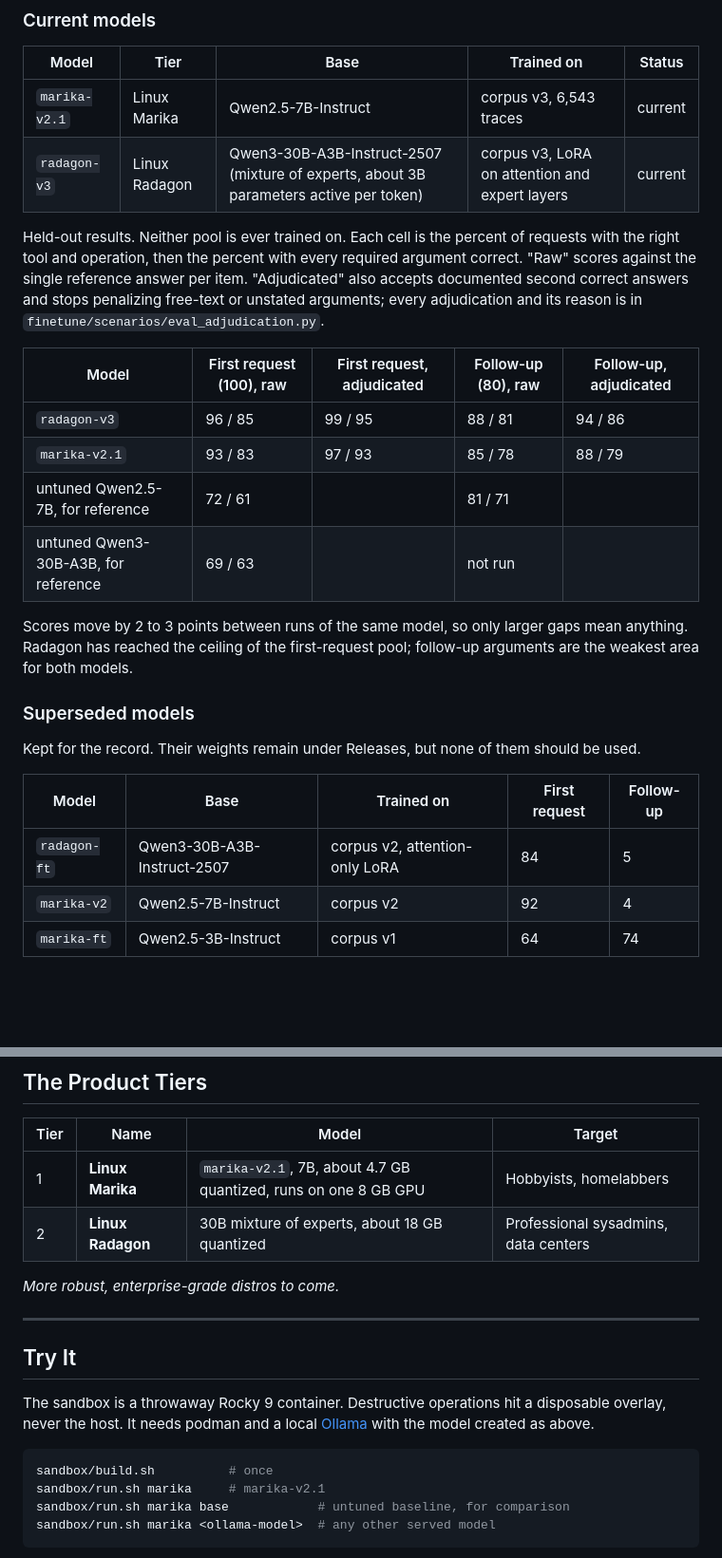
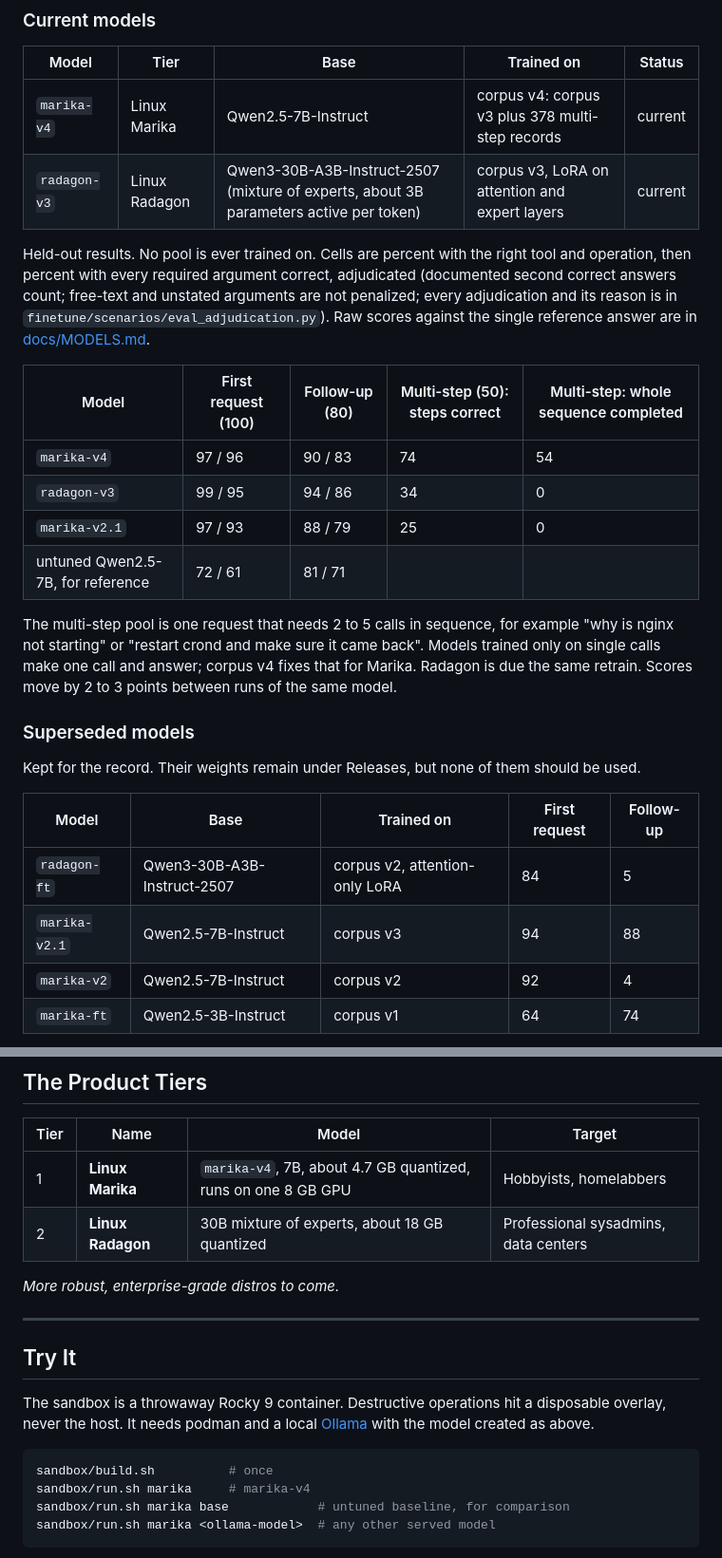
Before and after one commit to aaronblatnoy/erdtree, a Markdown page: README.md, 2 parts joined by grey strips. Shown at 95% size. Rendered like a GitHub page; blank space fills up the shorter version.

Commit message:
Marika v4: current tier, multi-step results in README and model record, sandbox default
Co-Authored-By: Claude Fable 5.1 <noreply@anthropic.com>
Claude-Session: https://claude.ai/code/session_01Fz6kyBk79DAnWDRgL83jNJ

````diff
--- a/README.md
+++ b/README.md
@@ -45,19 +45,19 @@ The model's job is narrow on purpose. It receives the request, a live snapshot o
 
 | Model | Tier | Base | Trained on | Status |
 |-------|------|------|------------|--------|
-| `marika-v2.1` | Linux Marika | Qwen2.5-7B-Instruct | corpus v3, 6,543 traces | current |
+| `marika-v4` | Linux Marika | Qwen2.5-7B-Instruct | corpus v4: corpus v3 plus 378 multi-step records | current |
 | `radagon-v3` | Linux Radagon | Qwen3-30B-A3B-Instruct-2507 (mixture of experts, about 3B parameters active per token) | corpus v3, LoRA on attention and expert layers | current |
 
-Held-out results. Neither pool is ever trained on. Each cell is the percent of requests with the right tool and operation, then the percent with every required argument correct. "Raw" scores against the single reference answer per item. "Adjudicated" also accepts documented second correct answers and stops penalizing free-text or unstated arguments; every adjudication and its reason is in `finetune/scenarios/eval_adjudication.py`.
+Held-out results. No pool is ever trained on. Cells are percent with the right tool and operation, then percent with every required argument correct, adjudicated (documented second correct answers count; free-text and unstated arguments are not penalized; every adjudication and its reason is in `finetune/scenarios/eval_adjudication.py`). Raw scores against the single reference answer are in [docs/MODELS.md](docs/MODELS.md).
 
-| Model | First request (100), raw | First request, adjudicated | Follow-up (80), raw | Follow-up, adjudicated |
+| Model | First request (100) | Follow-up (80) | Multi-step (50): steps correct | Multi-step: whole sequence completed |
 |-------|------|------|------|------|
-| `radagon-v3` | 96 / 85 | 99 / 95 | 88 / 81 | 94 / 86 |
-| `marika-v2.1` | 93 / 83 | 97 / 93 | 85 / 78 | 88 / 79 |
-| untuned Qwen2.5-7B, for reference | 72 / 61 | | 81 / 71 | |
-| untuned Qwen3-30B-A3B, for reference | 69 / 63 | | not run | |
+| `marika-v4` | 97 / 96 | 90 / 83 | 74 | 54 |
+| `radagon-v3` | 99 / 95 | 94 / 86 | 34 | 0 |
+| `marika-v2.1` | 97 / 93 | 88 / 79 | 25 | 0 |
+| untuned Qwen2.5-7B, for reference | 72 / 61 | 81 / 71 | | |
 
-Scores move by 2 to 3 points between runs of the same model, so only larger gaps mean anything. Radagon has reached the ceiling of the first-request pool; follow-up arguments are the weakest area for both models.
+The multi-step pool is one request that needs 2 to 5 calls in sequence, for example "why is nginx not starting" or "restart crond and make sure it came back". Models trained only on single calls make one call and answer; corpus v4 fixes that for Marika. Radagon is due the same retrain. Scores move by 2 to 3 points between runs of the same model.
 
 ### Superseded models
 
@@ -66,6 +66,7 @@ Kept for the record. Their weights remain under Releases, but none of them shoul
 | Model | Base | Trained on | First request | Follow-up |
 |-------|------|------------|---------------|-----------|
 | `radagon-ft` | Qwen3-30B-A3B-Instruct-2507 | corpus v2, attention-only LoRA | 84 | 5 |
+| `marika-v2.1` | Qwen2.5-7B-Instruct | corpus v3 | 94 | 88 |
 | `marika-v2` | Qwen2.5-7B-Instruct | corpus v2 | 92 | 4 |
 | `marika-ft` | Qwen2.5-3B-Instruct | corpus v1 | 64 | 74 |
 
@@ -89,7 +90,7 @@ Standalone, the model speaks OpenAI-style tool calls and terse operator English,
 
 | Tier | Name | Model | Target |
 |------|------|-------|--------|
-| 1 | **Linux Marika** | `marika-v2.1`, 7B, about 4.7 GB quantized, runs on one 8 GB GPU | Hobbyists, homelabbers |
+| 1 | **Linux Marika** | `marika-v4`, 7B, about 4.7 GB quantized, runs on one 8 GB GPU | Hobbyists, homelabbers |
 | 2 | **Linux Radagon** | 30B mixture of experts, about 18 GB quantized | Professional sysadmins, data centers |
 
 *More robust, enterprise-grade distros to come.*
@@ -102,7 +103,7 @@ The sandbox is a throwaway Rocky 9 container. Destructive operations hit a dispo
 
 ```bash
 sandbox/build.sh          # once
-sandbox/run.sh marika     # marika-v2.1
+sandbox/run.sh marika     # marika-v4
 sandbox/run.sh marika base            # untuned baseline, for comparison
 sandbox/run.sh marika <ollama-model>  # any other served model
 ```
````
Also changed, not shown: other parts of README.md (+2 -2 lines), docs/MODELS.md (+6 -2 lines), sandbox/README.md (+1 -1 lines).
